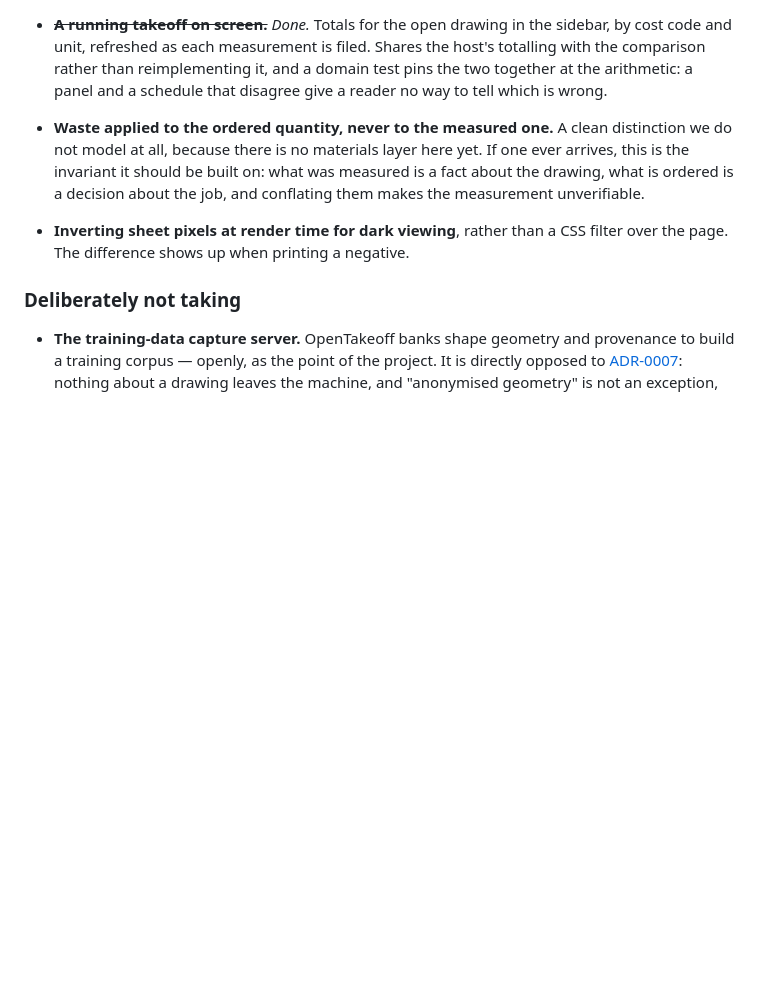
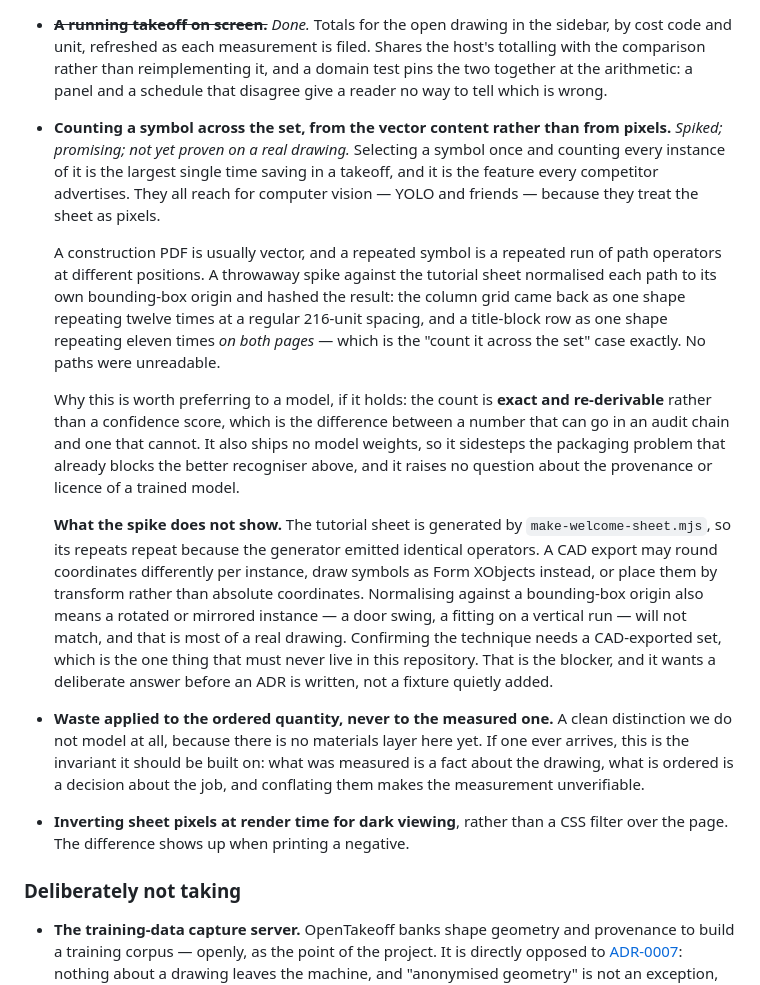
Before and after one commit to ibuilder/SheetForge, a Markdown page: docs/roadmap.md, the part around the change. Rendered like a GitHub page; blank space fills up the shorter version.

Commit message:
Spike counting a symbol from the vector content, and say what it does not show
Selecting a symbol once and counting every instance is the largest single time
saving in a takeoff and the feature every competitor advertises. They all reach
for computer vision, because they treat the sheet as pixels.

A construction PDF is usually vector, and a repeated symbol is a repeated run
of path operators at different positions. A throwaway spike normalised each
path to its own bounding-box origin and hashed the result: on the tutorial
sheet the column grid comes back as one shape repeating twelve times at a
regular spacing, and a title-block row as one shape repeating eleven times on
both pages -- the "count it across the set" case exactly. Nothing was
unreadable.

If it holds it is worth preferring to a model. The count is exact and
re-derivable rather than a confidence score, which is the difference between a
number that can go in an audit chain and one that cannot; it ships no model
weights, sidestepping the packaging problem that already blocks the better
recogniser; and it raises no question about the provenance or licence of
trained weights.

Recorded with its limits rather than as a result. The tutorial sheet is
generated, so its repeats repeat because the generator emitted identical
operators -- a CAD export may round per instance, use Form XObjects, or place
by transform. Normalising against a bounding box also means a rotated or
mirrored instance will not match, and that is most of a real drawing.

Confirming it needs a CAD-exported set, which is the one thing that must never
live in this repository. That is the blocker, and it wants a deliberate answer
before an ADR is written rather than a fixture quietly added.

No ADR yet and no code: a design record for a technique not shown to work on
the input it is for would be a decision dressed up as a finding.

Co-Authored-By: Claude Opus 5 <noreply@anthropic.com>

```diff
--- a/docs/roadmap.md
+++ b/docs/roadmap.md
@@ -237,6 +237,34 @@ than evidence of a house style:
   comparison rather than reimplementing it, and a domain test pins the two together at the
   arithmetic: a panel and a schedule that disagree give a reader no way to tell which is wrong.
 
+- **Counting a symbol across the set, from the vector content rather than from pixels.**
+  *Spiked; promising; not yet proven on a real drawing.* Selecting a symbol once and counting every
+  instance of it is the largest single time saving in a takeoff, and it is the feature every
+  competitor advertises. They all reach for computer vision — YOLO and friends — because they treat
+  the sheet as pixels.
+
+  A construction PDF is usually vector, and a repeated symbol is a repeated run of path operators
+  at different positions. A throwaway spike against the tutorial sheet normalised each path to its
+  own bounding-box origin and hashed the result: the column grid came back as one shape repeating
+  twelve times at a regular 216-unit spacing, and a title-block row as one shape repeating eleven
+  times *on both pages* — which is the "count it across the set" case exactly. No paths were
+  unreadable.
+
+  Why this is worth preferring to a model, if it holds: the count is **exact and re-derivable**
+  rather than a confidence score, which is the difference between a number that can go in an audit
+  chain and one that cannot. It also ships no model weights, so it sidesteps the packaging problem
+  that already blocks the better recogniser above, and it raises no question about the provenance
+  or licence of a trained model.
+
+  **What the spike does not show.** The tutorial sheet is generated by `make-welcome-sheet.mjs`, so
+  its repeats repeat because the generator emitted identical operators. A CAD export may round
+  coordinates differently per instance, draw symbols as Form XObjects instead, or place them by
+  transform rather than absolute coordinates. Normalising against a bounding-box origin also means
+  a rotated or mirrored instance — a door swing, a fitting on a vertical run — will not match, and
+  that is most of a real drawing. Confirming the technique needs a CAD-exported set, which is the
+  one thing that must never live in this repository. That is the blocker, and it wants a deliberate
+  answer before an ADR is written, not a fixture quietly added.
+
 - **Waste applied to the ordered quantity, never to the measured one.** A clean distinction we do
   not model at all, because there is no materials layer here yet. If one ever arrives, this is the
   invariant it should be built on: what was measured is a fact about the drawing, what is ordered
```
